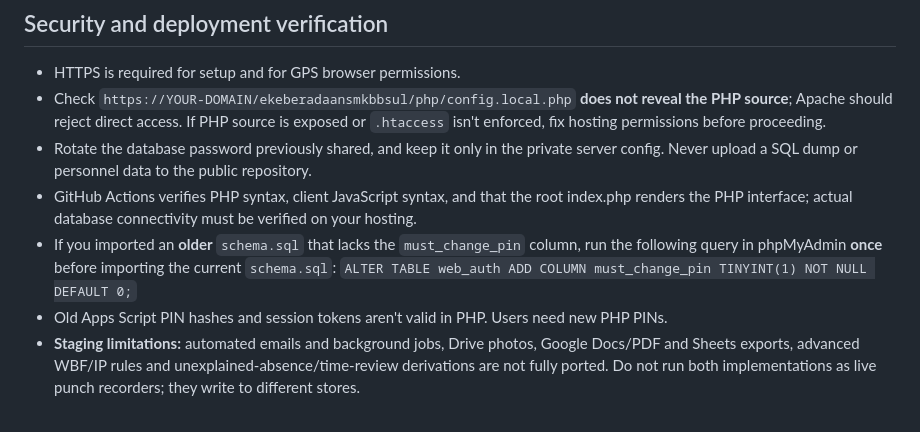
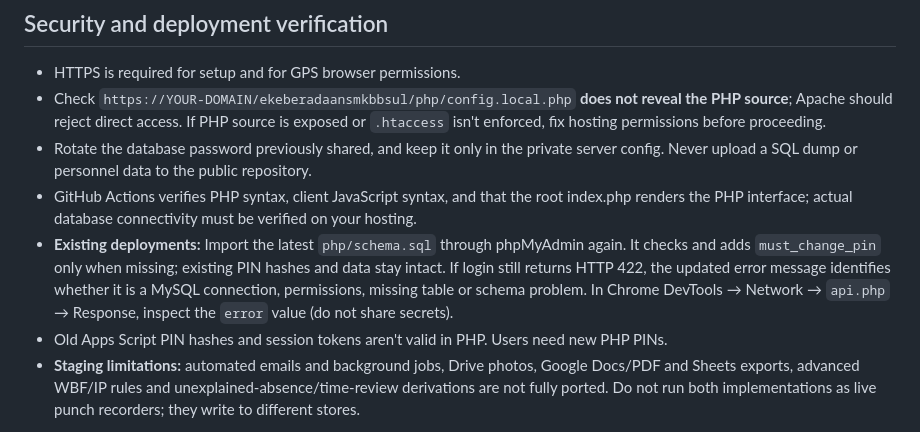
Before and after one commit to farshoffs/ekeberadaansmkbbsul, a Markdown page: php/README.md, the part around the change. Rendered like a GitHub page.

Commit message:
docs: instruct safe schema reimport and API 422 troubleshooting

```diff
--- a/php/README.md
+++ b/php/README.md
@@ -59,7 +59,7 @@ Do not use `/php/index.php` as the public login link. It is still a supporting r
 - Check `https://YOUR-DOMAIN/ekeberadaansmkbbsul/php/config.local.php` **does not reveal the PHP source**; Apache should reject direct access. If PHP source is exposed or `.htaccess` isn't enforced, fix hosting permissions before proceeding.
 - Rotate the database password previously shared, and keep it only in the private server config. Never upload a SQL dump or personnel data to the public repository.
 - GitHub Actions verifies PHP syntax, client JavaScript syntax, and that the root index.php renders the PHP interface; actual database connectivity must be verified on your hosting.
-- If you imported an **older** `schema.sql` that lacks the `must_change_pin` column, run the following query in phpMyAdmin **once** before importing the current `schema.sql`: `ALTER TABLE web_auth ADD COLUMN must_change_pin TINYINT(1) NOT NULL DEFAULT 0;`
+- **Existing deployments:** Import the latest `php/schema.sql` through phpMyAdmin again. It checks and adds `must_change_pin` only when missing; existing PIN hashes and data stay intact. If login still returns HTTP 422, the updated error message identifies whether it is a MySQL connection, permissions, missing table or schema problem. In Chrome DevTools → Network → `api.php` → Response, inspect the `error` value (do not share secrets).
 - Old Apps Script PIN hashes and session tokens aren't valid in PHP. Users need new PHP PINs.
 - **Staging limitations:** automated emails and background jobs, Drive photos, Google Docs/PDF and Sheets exports, advanced WBF/IP rules and unexplained-absence/time-review derivations are not fully ported. Do not run both implementations as live punch recorders; they write to different stores.
 
```
